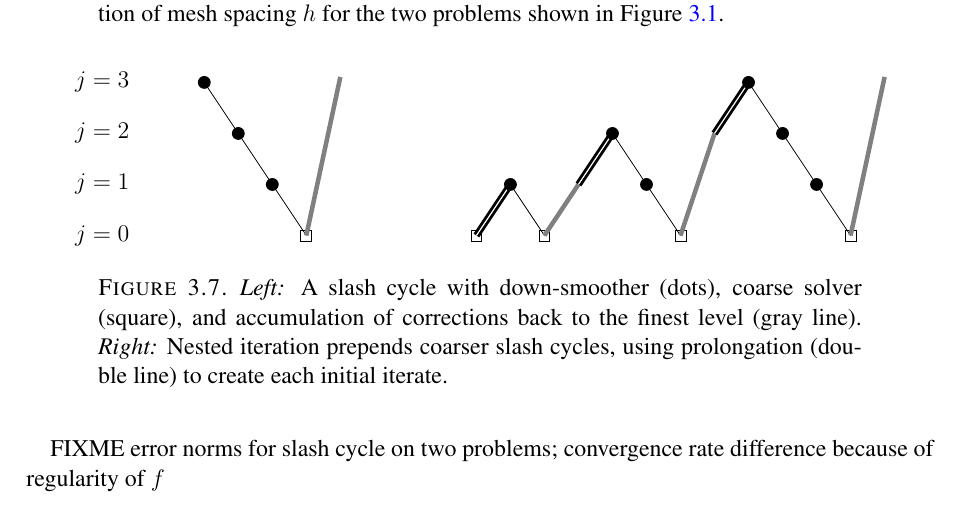
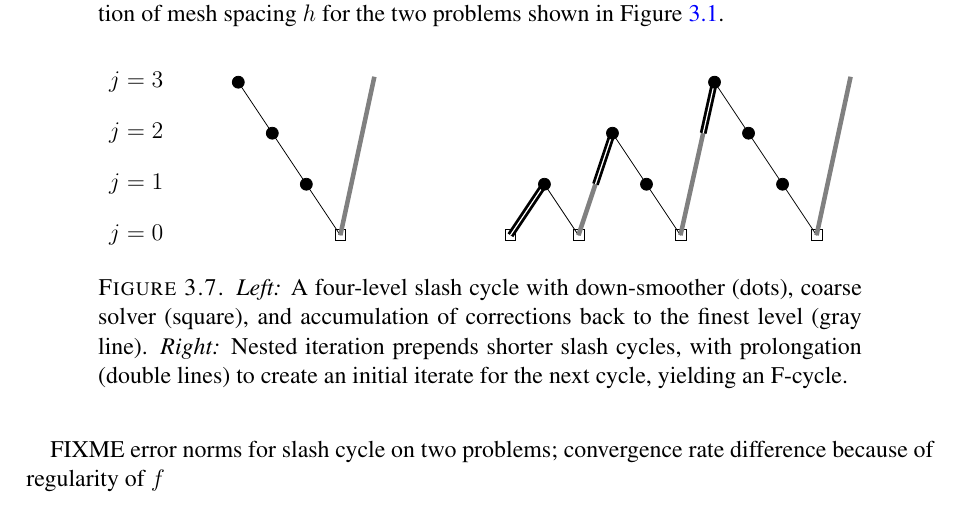
Before and after one commit to bueler/mg-glaciers, a LaTeX paper (paper/review.tex, which reads paper/tikz/fcycle.tex): part of page 24 of 29, cut so that both start at the same text. Compiled offline with pdfLaTeX.

Commit message:
Less goofy F-cycle figure.

```diff
--- a/paper/review.tex
+++ b/paper/review.tex
@@ -713,7 +713,7 @@ FIXME error norms for slash cycle on two problems; convergence rate difference b
 
 \begin{figure}
 \input{tikz/fcycle.tex}
-\caption{\emph{Left:} A slash cycle with down-smoother (dots), coarse solver (square), and accumulation of corrections back to the finest level (gray line).  \emph{Right:} Nested iteration prepends coarser slash cycles, using prolongation (double line) to create each initial iterate.}
+\caption{\emph{Left:} A four-level slash cycle with down-smoother (dots), coarse solver (square), and accumulation of corrections back to the finest level (gray line).  \emph{Right:} Nested iteration prepends shorter slash cycles, with prolongation (double lines) to create an initial iterate for the next cycle, yielding an F-cycle.}
 \label{fig:fcycle}
 \end{figure}
 
--- a/paper/tikz/fcycle.tex
+++ b/paper/tikz/fcycle.tex
@@ -24,21 +24,21 @@
   \draw[black,thin] (0.0,\vstep) -- (\hstep,0.0);
   \filldraw (0.0,\vstep) circle (2.5pt);
   \draw     (\hstep-\ceps,-\ceps) rectangle (\hstep+\ceps,+\ceps);
-  \draw[gray,line width=0.8mm] (\hstep,0.0) -- (2*\hstep,\vstep);
-  \draw[black,double,line width=0.5mm] (2*\hstep,\vstep) -- (3*\hstep,2*\vstep);
+  \draw[gray,line width=0.8mm] (\hstep,0.0) -- (1.5*\hstep,\vstep);
+  \draw[black,double,line width=0.5mm] (1.5*\hstep,\vstep) -- (2*\hstep,2*\vstep);
 % 3-level slash-cycle
-  \draw[black,thin] (3*\hstep,2*\vstep) -- (4*\hstep,\vstep) --  (5*\hstep,0.0);
-  \filldraw (3*\hstep,2*\vstep) circle (2.5pt);
-  \filldraw (4*\hstep,\vstep) circle (2.5pt);
-  \draw     (5*\hstep-\ceps,-\ceps) rectangle (5*\hstep+\ceps,+\ceps);
-  \draw[gray,line width=0.8mm] (5*\hstep,0.0) -- (6*\hstep,2*\vstep);
-  \draw[black,double,line width=0.5mm] (6*\hstep,2*\vstep) -- (7*\hstep,3*\vstep);
+  \draw[black,thin] (2*\hstep,2*\vstep) -- (3*\hstep,\vstep) --  (4*\hstep,0.0);
+  \filldraw (2*\hstep,2*\vstep) circle (2.5pt);
+  \filldraw (3*\hstep,\vstep) circle (2.5pt);
+  \draw     (4*\hstep-\ceps,-\ceps) rectangle (4*\hstep+\ceps,+\ceps);
+  \draw[gray,line width=0.8mm] (4*\hstep,0.0) -- (4.666667*\hstep,2*\vstep);
+  \draw[black,double,line width=0.5mm] (4.666667*\hstep,2*\vstep) -- (5*\hstep,3*\vstep);
 % 4-level slash-cycle
-  \draw[black,thin] (7*\hstep,3*\vstep) -- (8*\hstep,2*\vstep) -- (9*\hstep,\vstep) --  (10*\hstep,0.0);
-  \filldraw (7*\hstep,3*\vstep) circle (2.5pt);
-  \filldraw (8*\hstep,2*\vstep) circle (2.5pt);
-  \filldraw (9*\hstep,\vstep) circle (2.5pt);
-  \draw     (10*\hstep-\ceps,-\ceps) rectangle (10*\hstep+\ceps,+\ceps);
-  \draw[gray,line width=0.8mm] (10*\hstep,0.0) -- (11*\hstep,3*\vstep+\ceps);
+  \draw[black,thin] (5*\hstep,3*\vstep) -- (6*\hstep,2*\vstep) -- (7*\hstep,\vstep) --  (8*\hstep,0.0);
+  \filldraw (5*\hstep,3*\vstep) circle (2.5pt);
+  \filldraw (6*\hstep,2*\vstep) circle (2.5pt);
+  \filldraw (7*\hstep,\vstep) circle (2.5pt);
+  \draw     (8*\hstep-\ceps,-\ceps) rectangle (8*\hstep+\ceps,+\ceps);
+  \draw[gray,line width=0.8mm] (8*\hstep,0.0) -- (9*\hstep,3*\vstep+\ceps);
 
 \end{tikzpicture}
```
